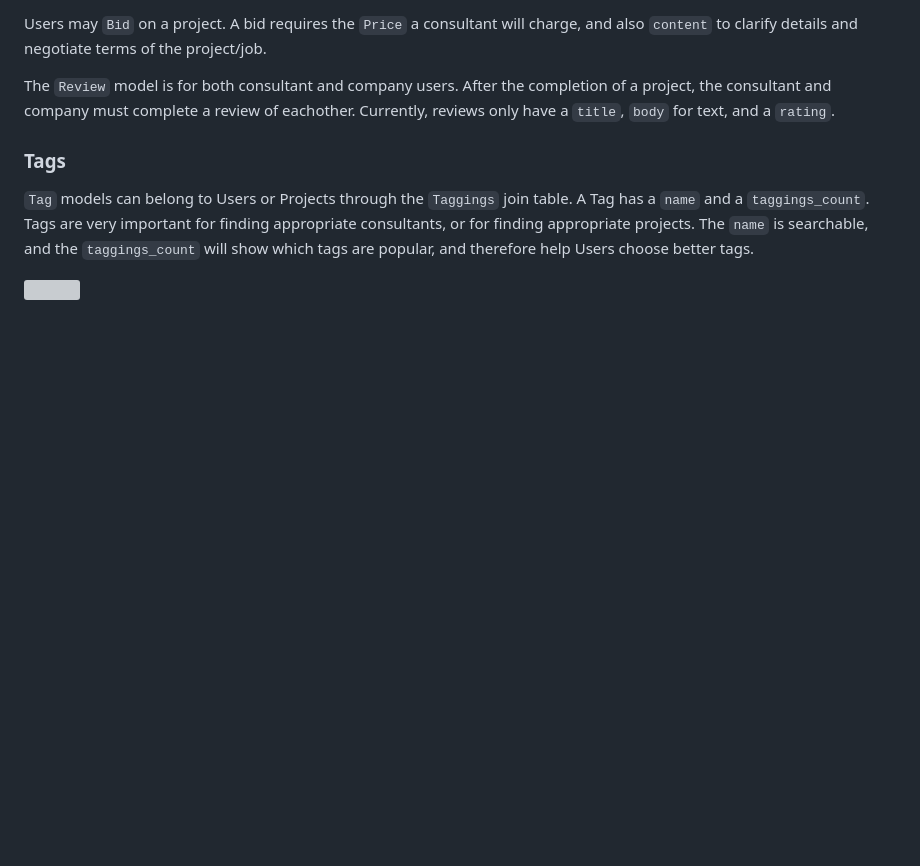
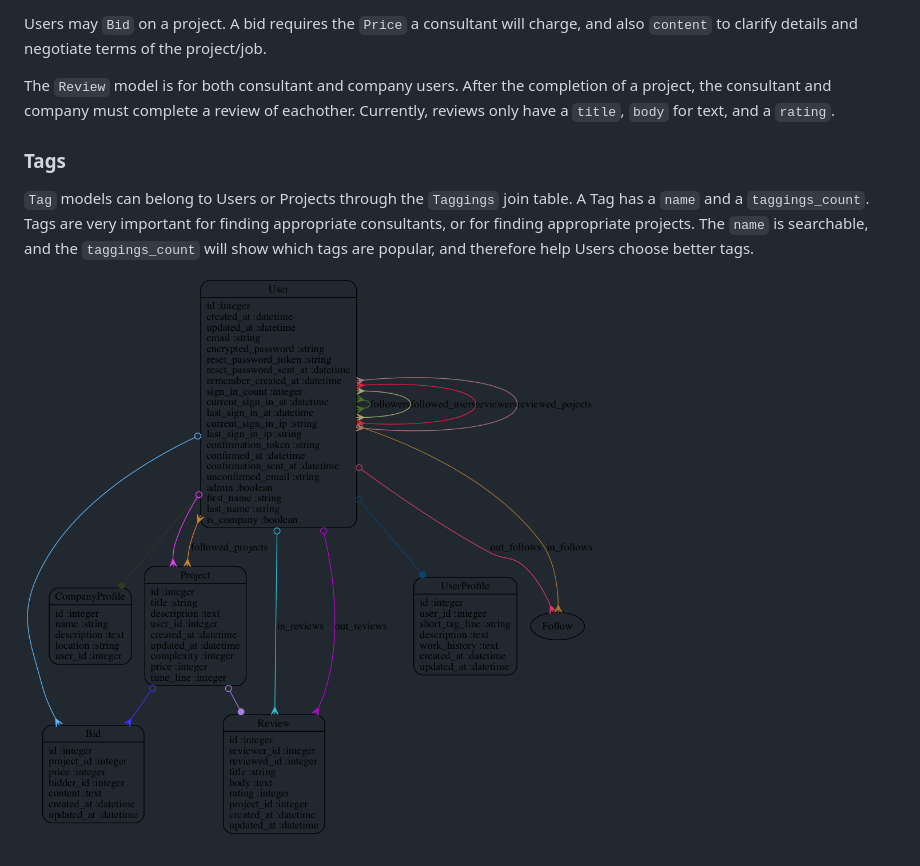
Before and after one commit to isisAnchalee/letspair, a Markdown page: README.md, the part around the change. Rendered like a GitHub page; pictures changed too: models.png (added); blank space fills up the shorter version; grey boxes are pictures that could not be loaded.

Commit message:
removed .svg files and added .png for readme models diagram

```diff
--- a/README.md
+++ b/README.md
@@ -43,4 +43,4 @@ Currently, reviews only have a `title`, `body` for text, and a `rating`.
 Tags are very important for finding appropriate consultants, or for finding appropriate projects.
 The `name` is searchable, and the `taggings_count` will show which tags are popular, and therefore help Users choose better tags.
 
-![](/doc/models_complete.svg)
+![](/models.png)
```
Also changed, not shown: 4 other files.
